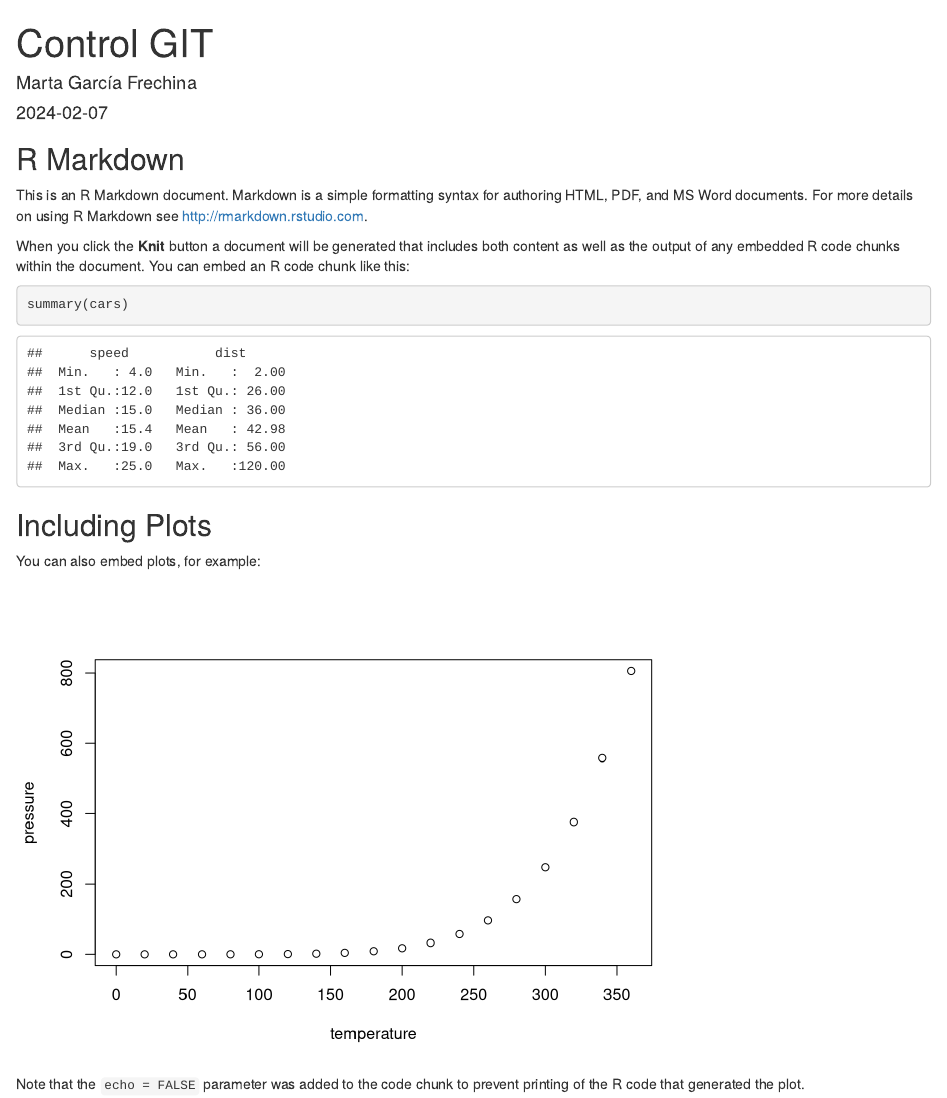
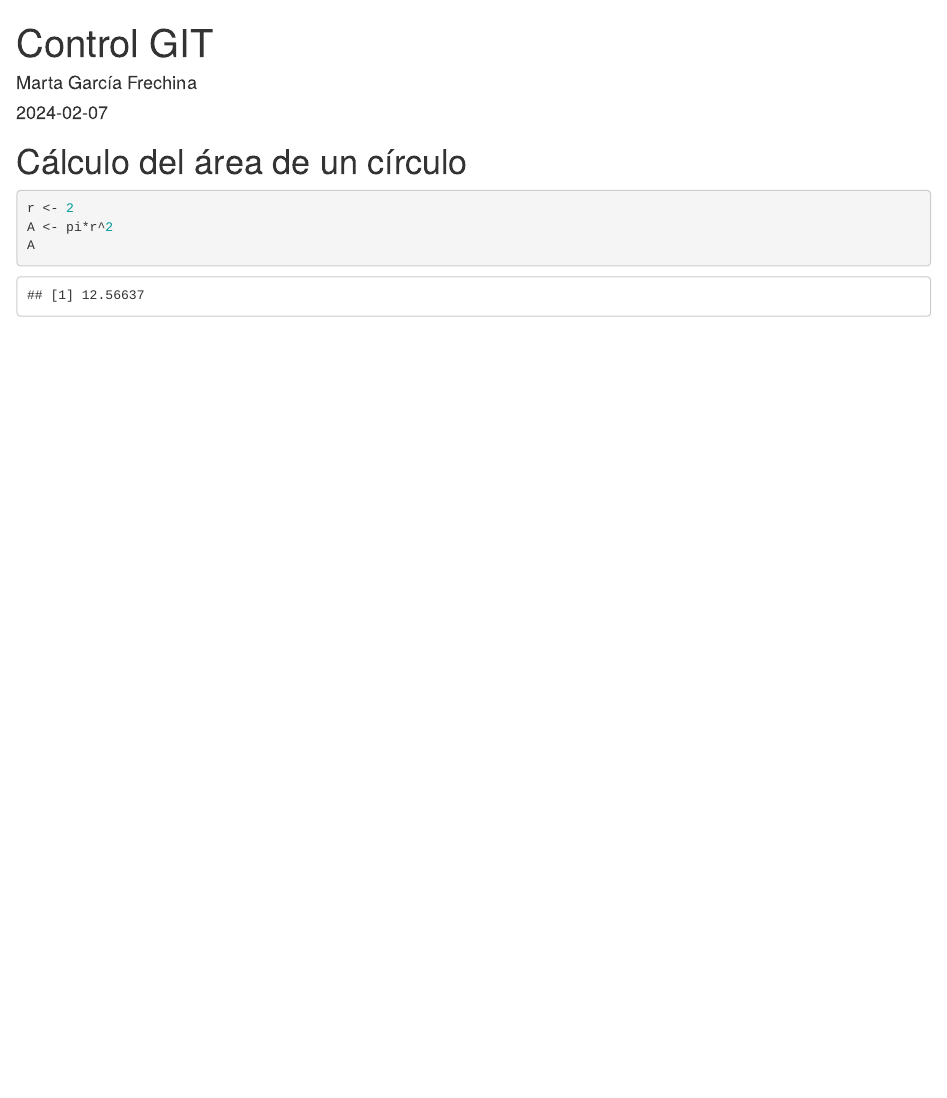
Before and after one commit to Marta-GF/Programa1_TD, an R Markdown document (GIT_Ejemplo.Rmd): the page in a window 1100 px wide, from its top. Rendered offline with R 4.5, knitr and Pandoc, with nearby package versions.

Commit message:
Área del círculo

````diff
--- a/GIT_Ejemplo.Rmd
+++ b/GIT_Ejemplo.Rmd
@@ -9,22 +9,10 @@ output: html_document
 knitr::opts_chunk$set(echo = TRUE)
 ```
 
-## R Markdown
+# Cálculo del área de un círculo
 
-This is an R Markdown document. Markdown is a simple formatting syntax for authoring HTML, PDF, and MS Word documents. For more details on using R Markdown see <http://rmarkdown.rstudio.com>.
-
-When you click the **Knit** button a document will be generated that includes both content as well as the output of any embedded R code chunks within the document. You can embed an R code chunk like this:
-
-```{r cars}
-summary(cars)
+```{r}
+r <- 2
+A <- pi*r^2
+A
 ```
-
-## Including Plots
-
-You can also embed plots, for example:
-
-```{r pressure, echo=FALSE}
-plot(pressure)
-```
-
-Note that the `echo = FALSE` parameter was added to the code chunk to prevent printing of the R code that generated the plot.
````
